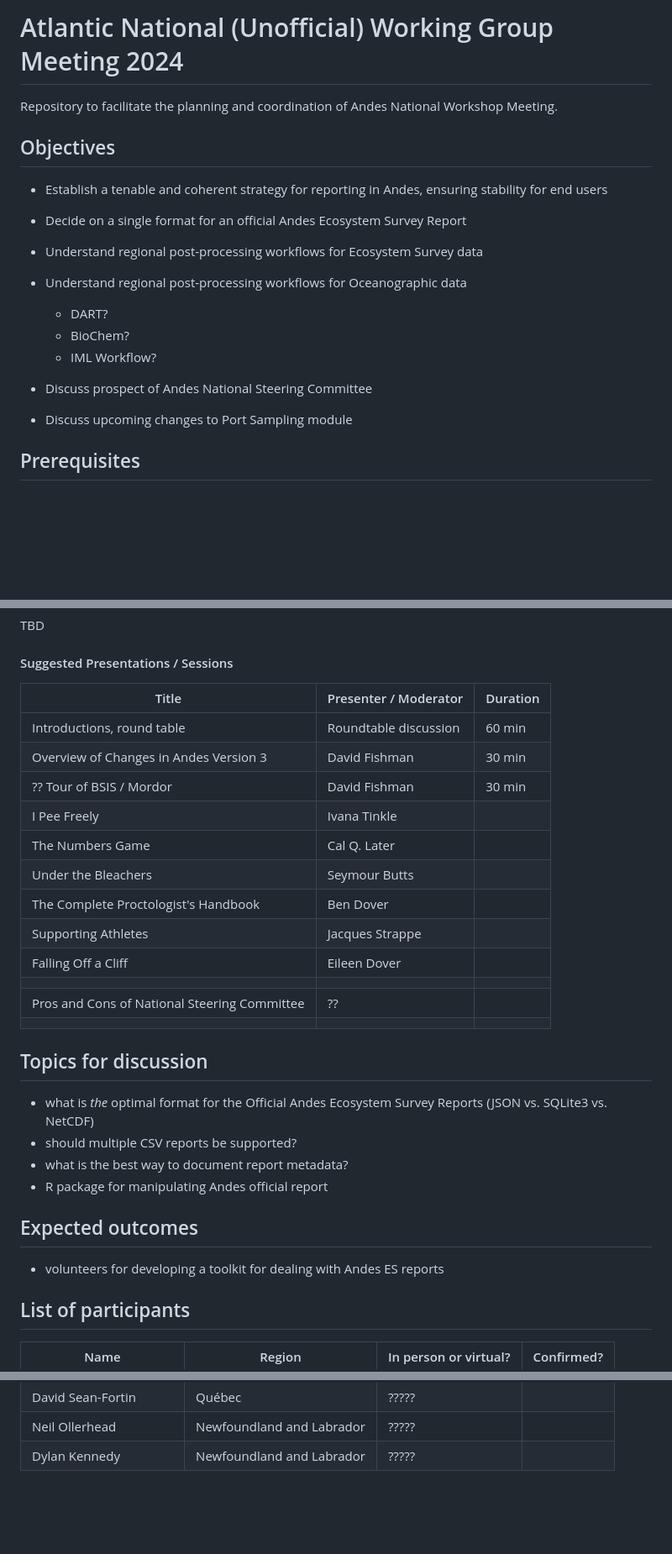
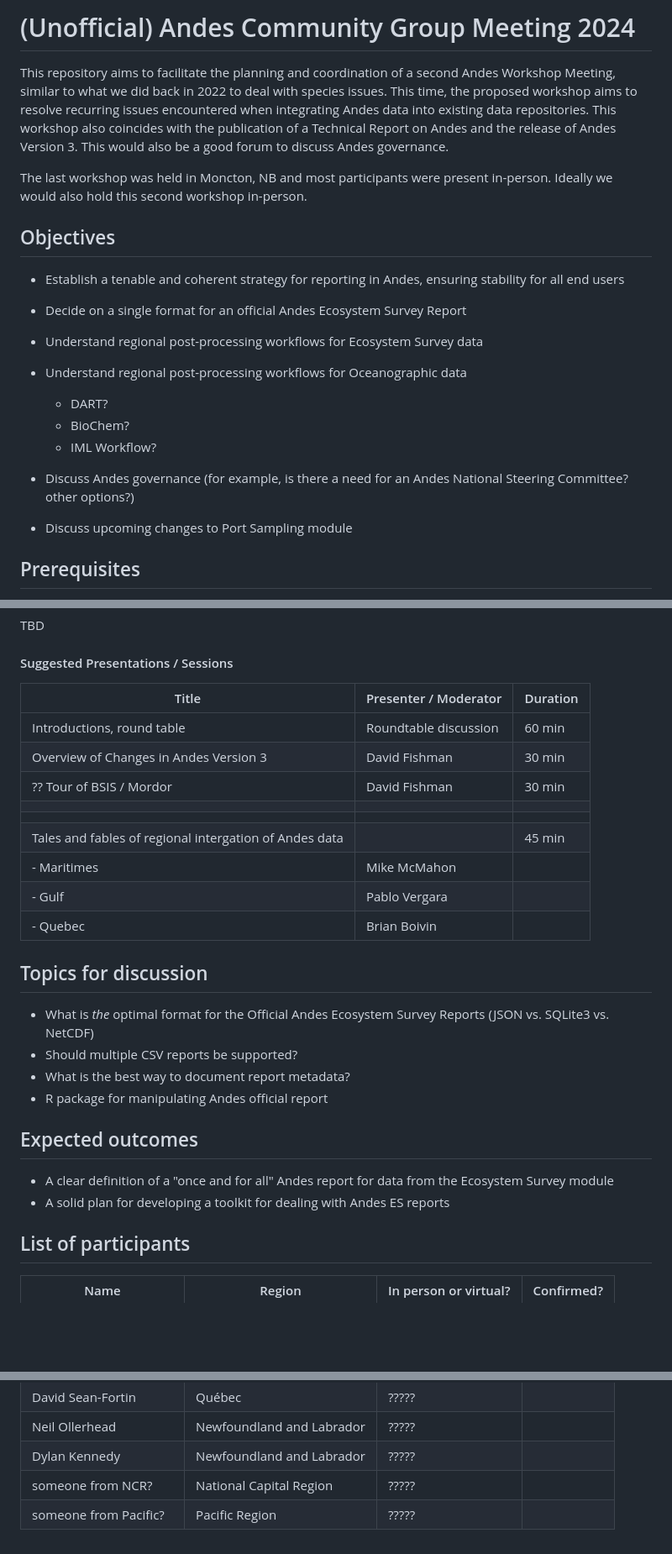
Before and after one commit to dfo-gulf-science/Andes-National-Working-Group-Meetings, a Markdown page: README.md, 3 parts joined by grey strips. Shown: that part at 84% size. GitHub-like rendering; blank space fills up the shorter version.

```diff
--- a/README.md
+++ b/README.md
@@ -1,10 +1,12 @@
-# Atlantic National (Unofficial) Working Group Meeting 2024
+# (Unofficial) Andes Community Group Meeting 2024
 
-Repository to facilitate the planning and coordination of Andes National Workshop Meeting.
+This repository aims to facilitate the planning and coordination of a second Andes Workshop Meeting, similar to what we did back in 2022 to deal with species issues. This time, the proposed workshop aims to resolve recurring issues encountered when integrating Andes data into existing data repositories. This workshop also coincides with the publication of a Technical Report on Andes and the release of Andes Version 3. This would also be a good forum to discuss Andes governance.
+
+The last workshop was held in Moncton, NB and most participants were present in-person. Ideally we would also hold this second workshop in-person.
 
 ## Objectives
 
-- Establish a tenable and coherent strategy for reporting in Andes, ensuring stability for end users
+- Establish a tenable and coherent strategy for reporting in Andes, ensuring stability for all end users
 - Decide on a single format for an official Andes Ecosystem Survey Report
 - Understand regional post-processing workflows for Ecosystem Survey data
 - Understand regional post-processing workflows for Oceanographic data
@@ -12,7 +14,7 @@ Repository to facilitate the planning and coordination of Andes National Worksho
   - BioChem?
   - IML Workflow?
 
-- Discuss prospect of Andes National Steering Committee
+- Discuss Andes governance (for example, is there a need for an Andes National Steering Committee? other options?)
 - Discuss upcoming changes to Port Sampling module
 
 ## Prerequisites
@@ -29,31 +31,29 @@ TBD
 
 #### Suggested Presentations / Sessions
 
-| Title                                        | Presenter / Moderator | Duration |
-|----------------------------------------------|-----------------------|----------|
-| Introductions, round table                   | Roundtable discussion | 60 min   |
-| Overview of Changes in Andes Version 3       | David Fishman         | 30 min   |
-| ?? Tour of BSIS / Mordor                     | David Fishman         | 30 min   |
-| I Pee Freely                                 | Ivana Tinkle          |          |
-| The Numbers Game                             | Cal Q. Later          |          |
-| Under the Bleachers                          | Seymour Butts         |          |
-| The Complete Proctologist's Handbook         | Ben Dover             |          |
-| Supporting Athletes                          | Jacques Strappe       |          |
-| Falling Off a Cliff                          | Eileen Dover          |          |
-|                                              |                       |          |
-| Pros and Cons of National Steering Committee | ??                    |          |
-|                                              |                       |          |
+| Title                                                        | Presenter / Moderator | Duration |
+|--------------------------------------------------------------|-----------------------|----------|
+| Introductions, round table                                   | Roundtable discussion | 60 min   |
+| Overview of Changes in Andes Version 3                       | David Fishman         | 30 min   |
+| ?? Tour of BSIS / Mordor                                     | David Fishman         | 30 min   |
+|                                                              |                       |          |
+|                                                              |                       |          |
+| Tales and fables of regional intergation of Andes data       |                       | 45 min   |
+|  - Maritimes                                                 | Mike McMahon          |          |
+|  - Gulf                                                      | Pablo Vergara         |          |
+|  - Quebec                                                    | Brian Boivin          |          |
 
 ## Topics for discussion
 
-- what is _the_ optimal format for the Official Andes Ecosystem Survey Reports (JSON vs. SQLite3 vs. NetCDF)
-- should multiple CSV reports be supported?
-- what is the best way to document report metadata?
+- What is _the_ optimal format for the Official Andes Ecosystem Survey Reports (JSON vs. SQLite3 vs. NetCDF)
+- Should multiple CSV reports be supported?
+- What is the best way to document report metadata?
 - R package for manipulating Andes official report
 
 ## Expected outcomes
 
-- volunteers for developing a toolkit for dealing with Andes ES reports
+- A clear definition of a "once and for all" Andes report for data from the Ecosystem Survey module
+- A solid plan for developing a toolkit for dealing with Andes ES reports
 
 ## List of participants
 
@@ -77,3 +77,5 @@ TBD
 | David Sean-Fortin        | Québec                    | ?????                 |            |
 | Neil Ollerhead           | Newfoundland and Labrador | ?????                 |            |
 | Dylan Kennedy            | Newfoundland and Labrador | ?????                 |            |
+| someone from NCR?        | National Capital Region   | ?????                 |            |
+| someone from Pacific?    | Pacific Region            | ?????                 |            |
```
